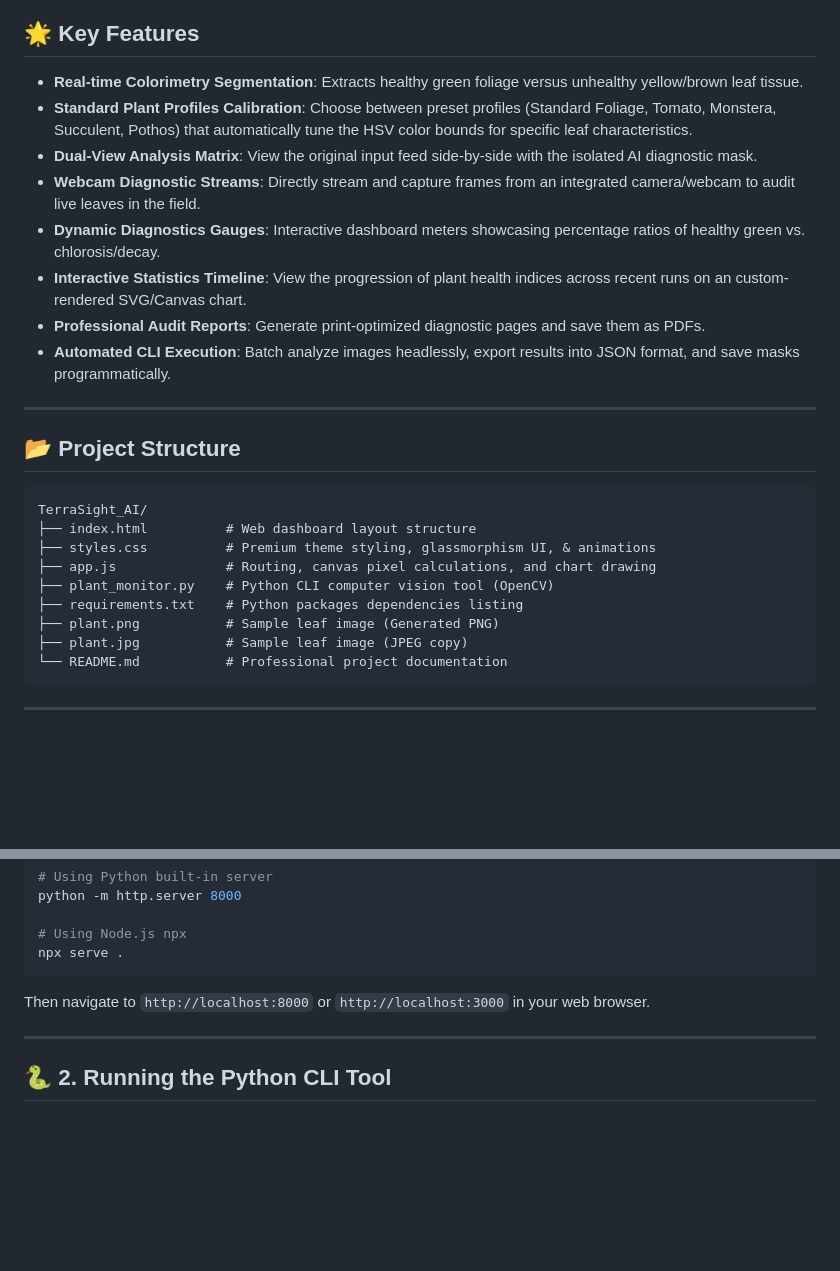
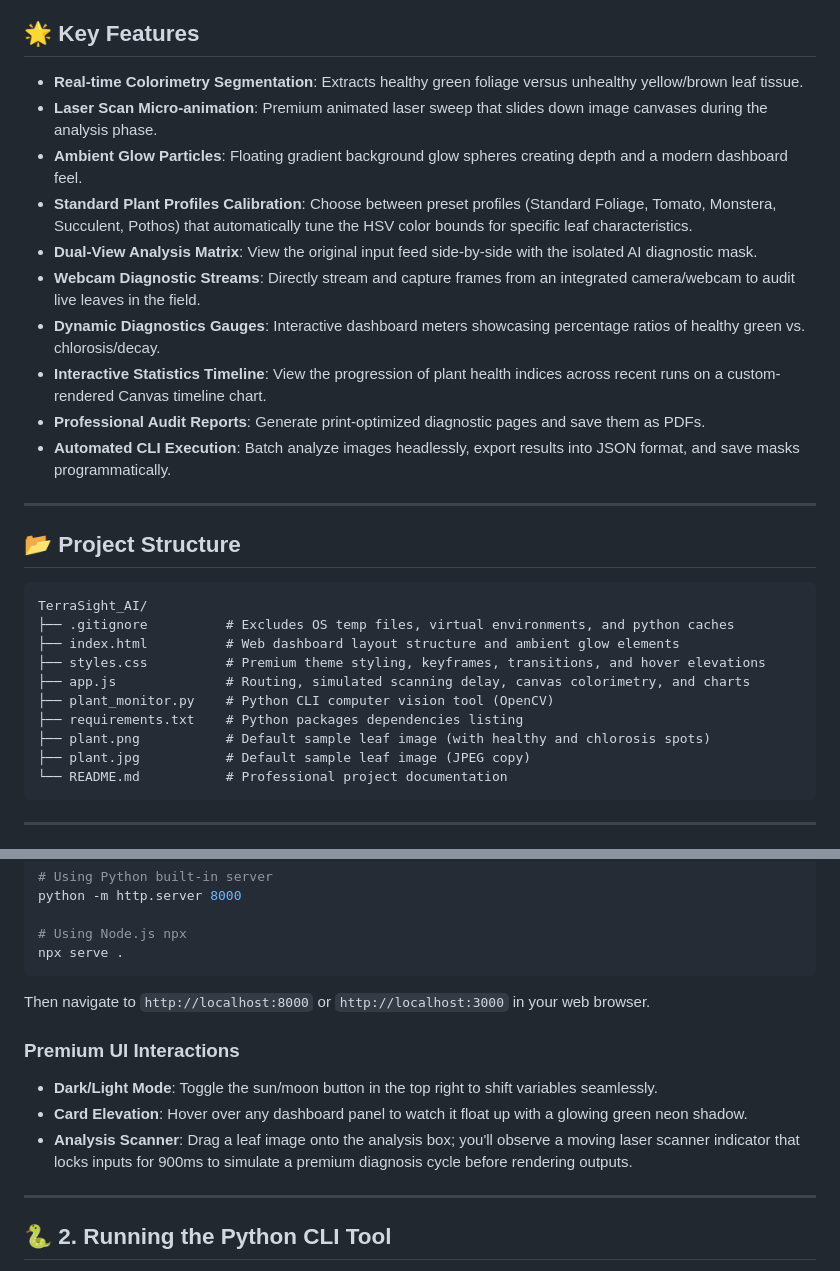
Before and after one commit to uTharun23/terra-sight-ai, a Markdown page: README.md, 2 parts joined by grey strips. GitHub-like rendering; blank space fills up the shorter version.

Commit message:
docs: update README with premium v2 visual features and SPA guide

````diff
--- a/README.md
+++ b/README.md
@@ -11,11 +11,13 @@ This project has been enhanced from a simple demonstration script into a profess
 ## 🌟 Key Features
 
 * **Real-time Colorimetry Segmentation**: Extracts healthy green foliage versus unhealthy yellow/brown leaf tissue.
+* **Laser Scan Micro-animation**: Premium animated laser sweep that slides down image canvases during the analysis phase.
+* **Ambient Glow Particles**: Floating gradient background glow spheres creating depth and a modern dashboard feel.
 * **Standard Plant Profiles Calibration**: Choose between preset profiles (Standard Foliage, Tomato, Monstera, Succulent, Pothos) that automatically tune the HSV color bounds for specific leaf characteristics.
 * **Dual-View Analysis Matrix**: View the original input feed side-by-side with the isolated AI diagnostic mask.
 * **Webcam Diagnostic Streams**: Directly stream and capture frames from an integrated camera/webcam to audit live leaves in the field.
 * **Dynamic Diagnostics Gauges**: Interactive dashboard meters showcasing percentage ratios of healthy green vs. chlorosis/decay.
-* **Interactive Statistics Timeline**: View the progression of plant health indices across recent runs on an custom-rendered SVG/Canvas chart.
+* **Interactive Statistics Timeline**: View the progression of plant health indices across recent runs on a custom-rendered Canvas timeline chart.
 * **Professional Audit Reports**: Generate print-optimized diagnostic pages and save them as PDFs.
 * **Automated CLI Execution**: Batch analyze images headlessly, export results into JSON format, and save masks programmatically.
 
@@ -25,13 +27,14 @@ This project has been enhanced from a simple demonstration script into a profess
 
 ```text
 TerraSight_AI/
-├── index.html          # Web dashboard layout structure
-├── styles.css          # Premium theme styling, glassmorphism UI, & animations
-├── app.js              # Routing, canvas pixel calculations, and chart drawing
+├── .gitignore          # Excludes OS temp files, virtual environments, and python caches
+├── index.html          # Web dashboard layout structure and ambient glow elements
+├── styles.css          # Premium theme styling, keyframes, transitions, and hover elevations
+├── app.js              # Routing, simulated scanning delay, canvas colorimetry, and charts
 ├── plant_monitor.py    # Python CLI computer vision tool (OpenCV)
 ├── requirements.txt    # Python packages dependencies listing
-├── plant.png           # Sample leaf image (Generated PNG)
-├── plant.jpg           # Sample leaf image (JPEG copy)
+├── plant.png           # Default sample leaf image (with healthy and chlorosis spots)
+├── plant.jpg           # Default sample leaf image (JPEG copy)
 └── README.md           # Professional project documentation
 ```
 
@@ -55,6 +58,11 @@ python -m http.server 8000
 npx serve .
 ```
 Then navigate to `http://localhost:8000` or `http://localhost:3000` in your web browser.
+
+### Premium UI Interactions
+* **Dark/Light Mode**: Toggle the sun/moon button in the top right to shift variables seamlessly.
+* **Card Elevation**: Hover over any dashboard panel to watch it float up with a glowing green neon shadow.
+* **Analysis Scanner**: Drag a leaf image onto the analysis box; you'll observe a moving laser scanner indicator that locks inputs for 900ms to simulate a premium diagnosis cycle before rendering outputs.
 
 ---
 
````
